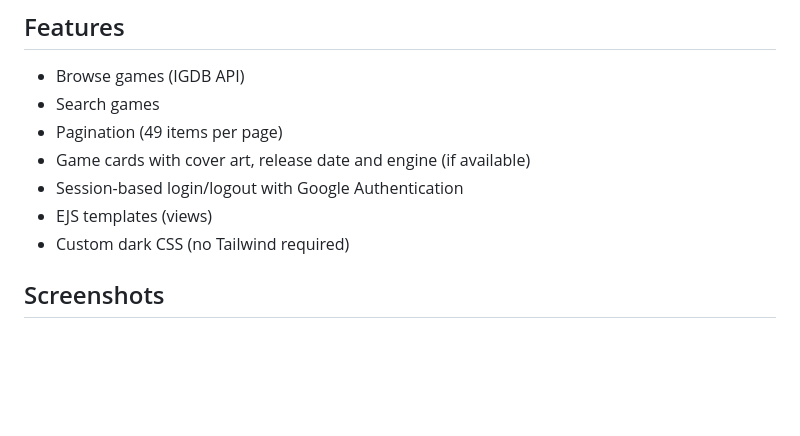
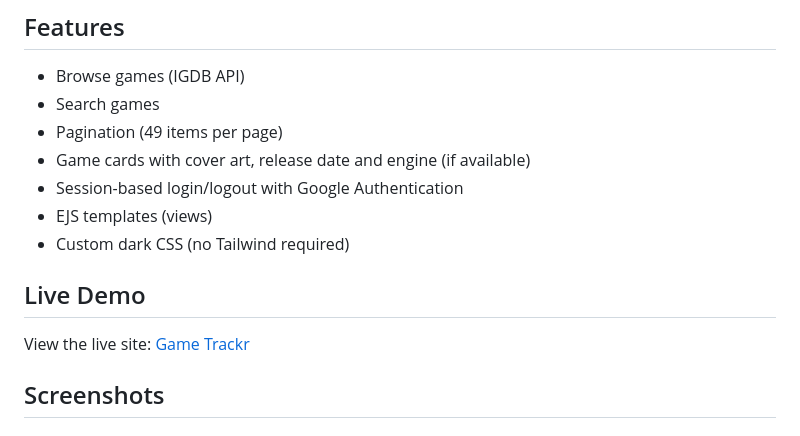
Before and after one commit to LozFunk/game-trackr, a Markdown page: README.md, the part around the change. Drawn GitHub-style; blank space fills up the shorter version.

```diff
--- a/README.md
+++ b/README.md
@@ -17,6 +17,10 @@ This web application is still a work in progress.
 - Session-based login/logout with Google Authentication
 - EJS templates (views)
 - Custom dark CSS (no Tailwind required)
+
+## Live Demo
+
+View the live site: [Game Trackr](https://game-trackr.up.railway.app)
 
 ## Screenshots
 
```
